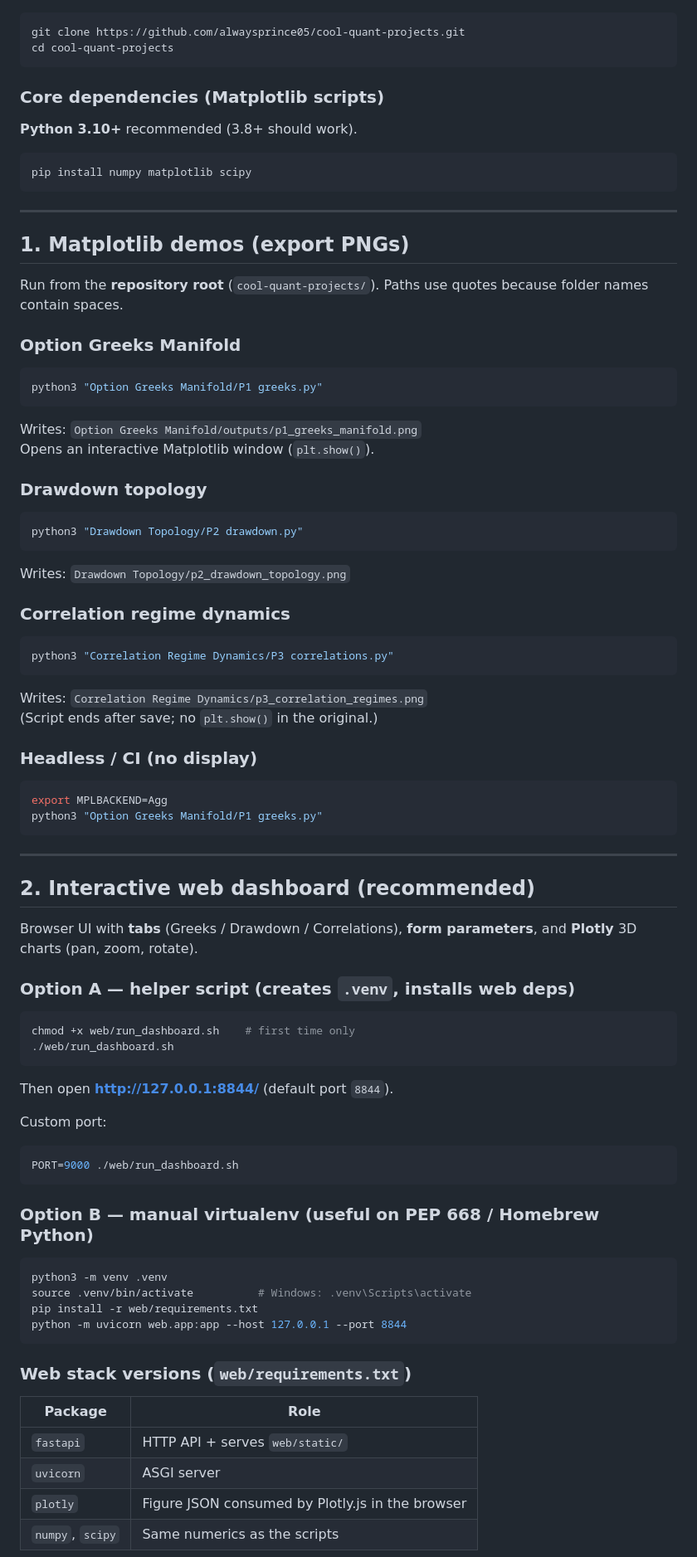
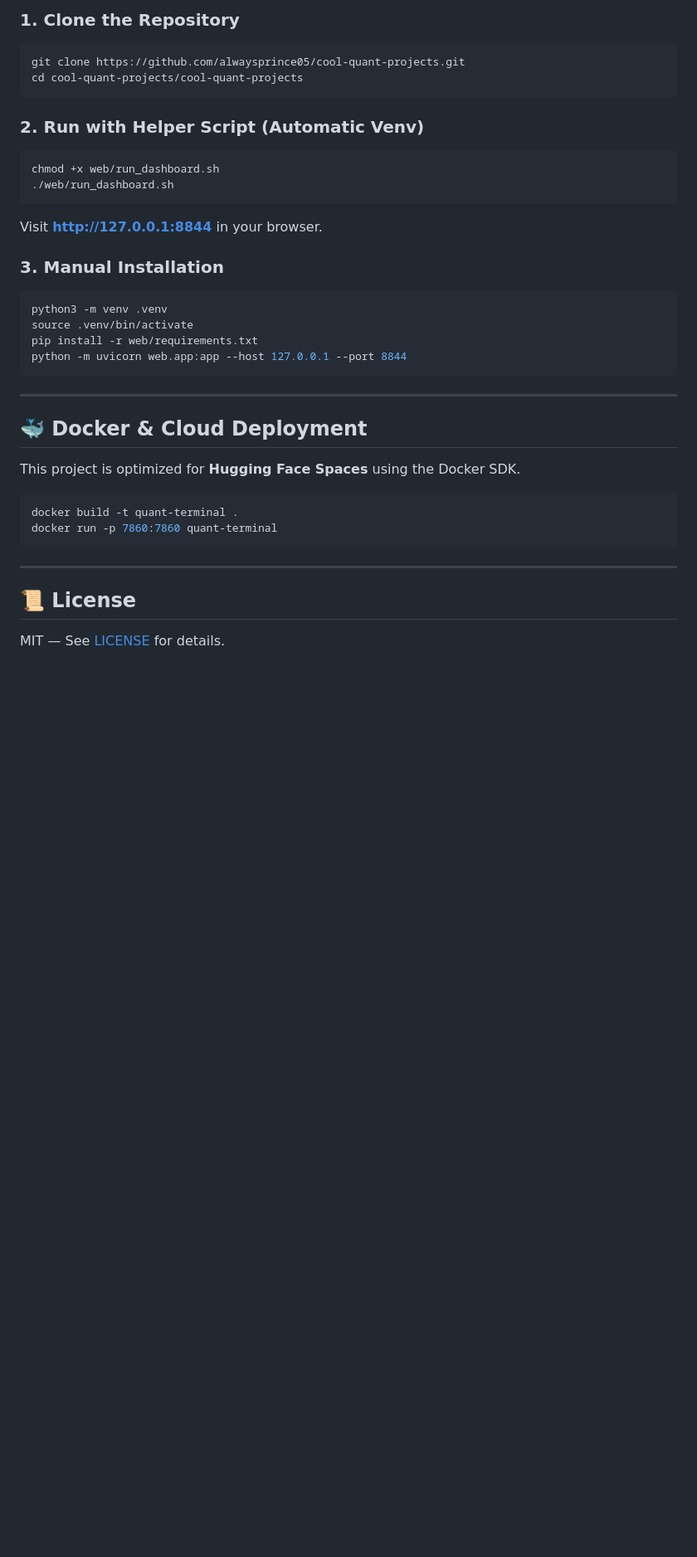
Before and after one commit to alwaysprince05/cool-quant-projects, a Markdown page: README.md, the part around one of its changes. Shown at 83% size. GitHub-like rendering; blank space fills up the shorter version.

````diff
--- a/README.md
+++ b/README.md
@@ -68,91 +70,37 @@ cool-quant-projects/
+### 1. Clone the Repository
 ```bash
 git clone https://github.com/alwaysprince05/cool-quant-projects.git
-cd cool-quant-projects
+cd cool-quant-projects/cool-quant-projects
 ```
 
-### Core dependencies (Matplotlib scripts)
+### 2. Run with Helper Script (Automatic Venv)
+```bash
+chmod +x web/run_dashboard.sh
+./web/run_dashboard.sh
+```
+Visit **http://127.0.0.1:8844** in your browser.
 
-**Python 3.10+** recommended (3.8+ should work).
-
+### 3. Manual Installation
 ```bash
-pip install numpy matplotlib scipy
+python3 -m venv .venv
+source .venv/bin/activate
+pip install -r web/requirements.txt
+python -m uvicorn web.app:app --host 127.0.0.1 --port 8844
 ```
 
 ---
 
-## 1. Matplotlib demos (export PNGs)
+## 🐳 Docker & Cloud Deployment
 
-Run from the **repository root** (`cool-quant-projects/`). Paths use quotes because folder names contain spaces.
-
-### Option Greeks Manifold
+This project is optimized for **Hugging Face Spaces** using the Docker SDK.
 
 ```bash
-python3 "Option Greeks Manifold/P1 greeks.py"
-```
-
-Writes: `Option Greeks Manifold/outputs/p1_greeks_manifold.png`
-Opens an interactive Matplotlib window (`plt.show()`).
-
-### Drawdown topology
-
-```bash
-python3 "Drawdown Topology/P2 drawdown.py"
-```
-
-Writes: `Drawdown Topology/p2_drawdown_topology.png`
-
-### Correlation regime dynamics
-
-```bash
-python3 "Correlation Regime Dynamics/P3 correlations.py"
-```
-
-Writes: `Correlation Regime Dynamics/p3_correlation_regimes.png`
-(Script ends after save; no `plt.show()` in the original.)
-
-### Headless / CI (no display)
-
-```bash
-export MPLBACKEND=Agg
-python3 "Option Greeks Manifold/P1 greeks.py"
+docker build -t quant-terminal .
+docker run -p 7860:7860 quant-terminal
 ```
 
 ---
 
-## 2. Interactive web dashboard (recommended)
+## 📜 License
+MIT — See [LICENSE](LICENSE) for details.
 
-Browser UI with **tabs** (Greeks / Drawdown / Correlations), **form parameters**, and **Plotly** 3D charts (pan, zoom, rotate).
-
-### Option A — helper script (creates `.venv`, installs web deps)
-
-```bash
-chmod +x web/run_dashboard.sh    # first time only
-./web/run_dashboard.sh
-```
-
-Then open **http://127.0.0.1:8844/** (default port `8844`).
-
-Custom port:
-
-```bash
-PORT=9000 ./web/run_dashboard.sh
-```
-
-### Option B — manual virtualenv (useful on PEP 668 / Homebrew Python)
-
-```bash
-python3 -m venv .venv
-source .venv/bin/activate          # Windows: .venv\Scripts\activate
-pip install -r web/requirements.txt
-python -m uvicorn web.app:app --host 127.0.0.1 --port 8844
-```
-
-### Web stack versions (`web/requirements.txt`)
-
-| Package | Role |
-|---------|------|
-| `fastapi` | HTTP API + serves `web/static/` |
-| `uvicorn` | ASGI server |
-| `plotly` | Figure JSON consumed by Plotly.js in the browser |
-| `numpy`, `scipy` | Same numerics as the scripts |
-
````
Also changed, not shown: other parts of README.md (+45 -115 lines).
